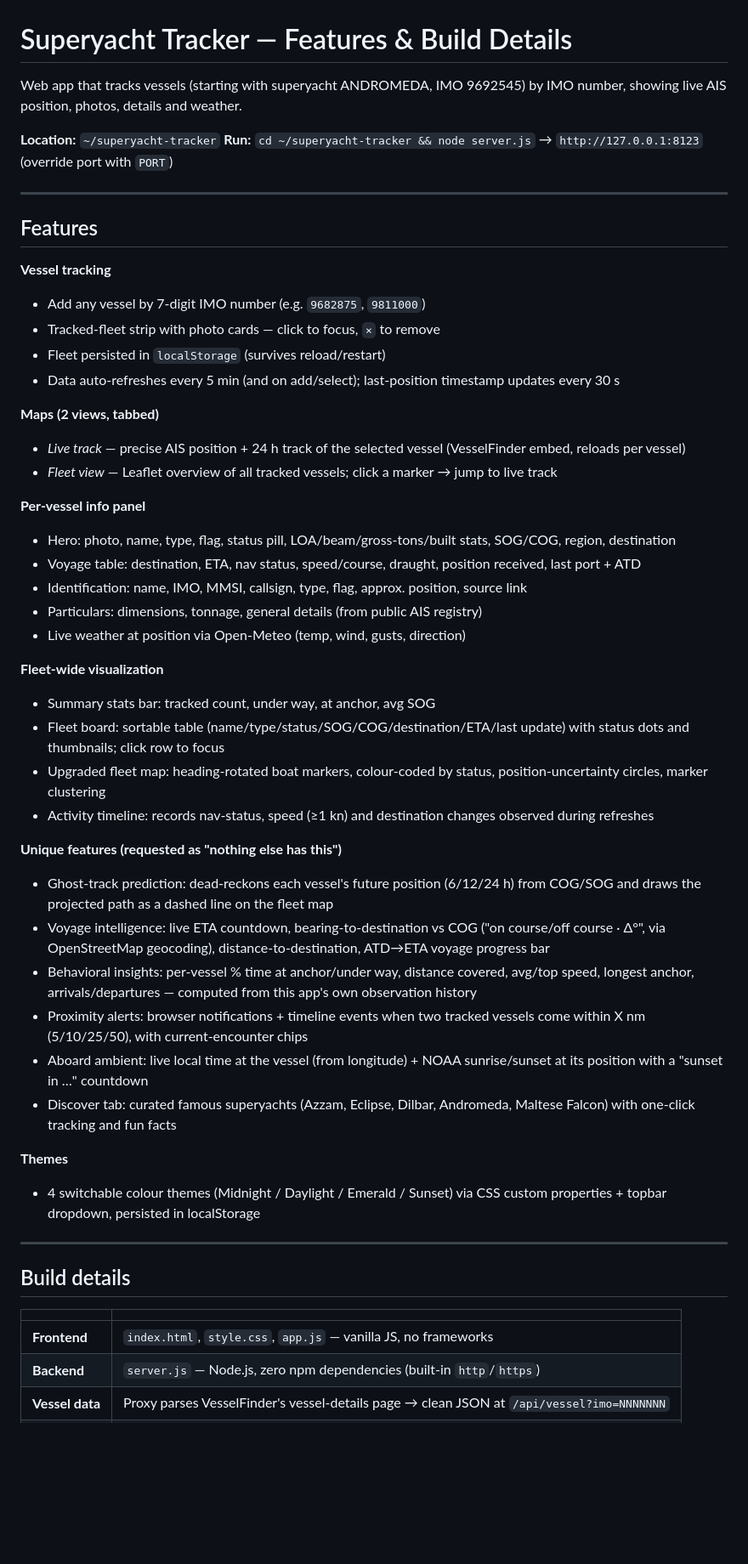
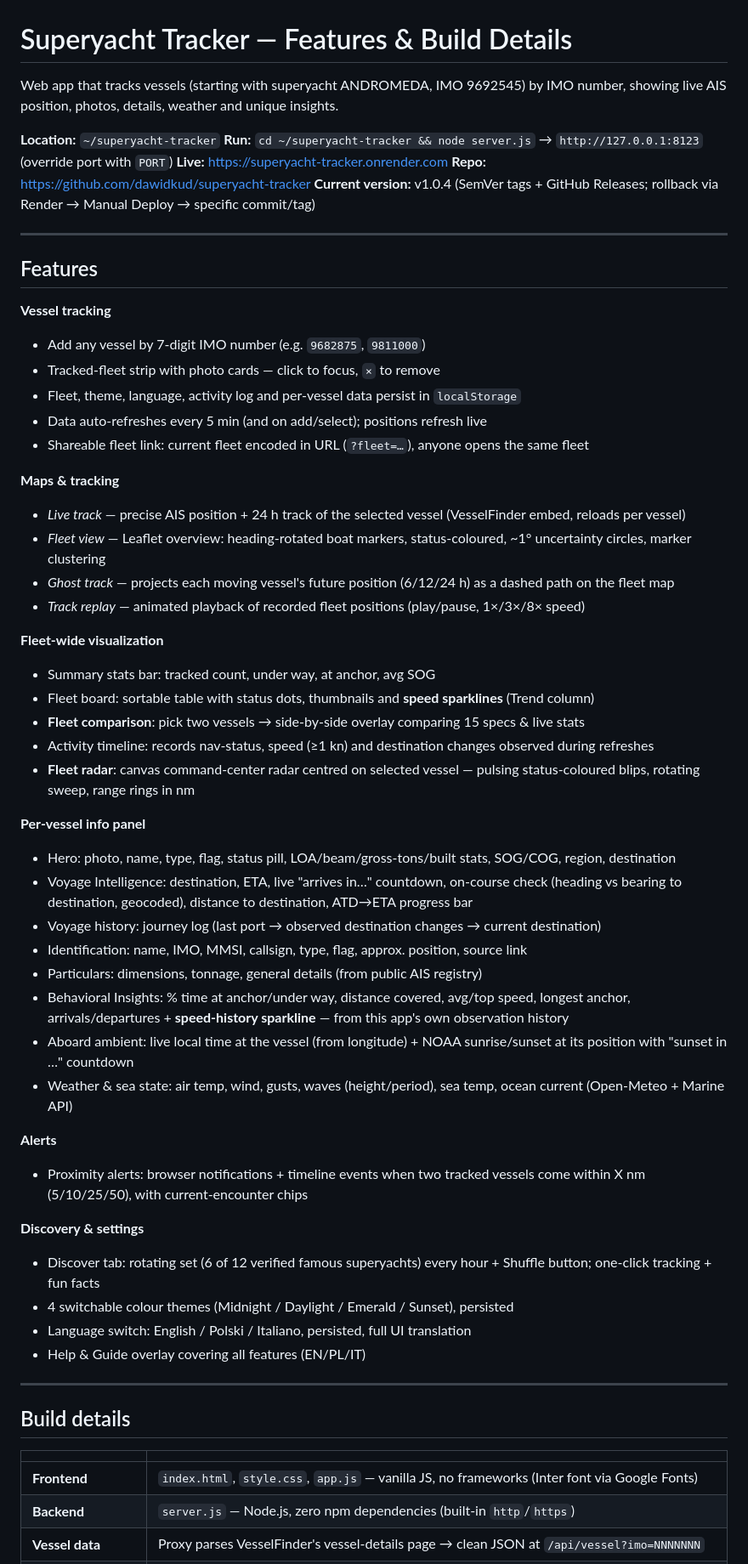
Before and after one commit to dawidkud/superyacht-tracker, a Markdown page: superyacht-tracker.md, the part around one of its changes. Shown at 85% size. GitHub-like rendering; blank space fills up the shorter version.

Commit message:
Update project reference doc to v1.0.4 state

```diff
--- a/superyacht-tracker.md
+++ b/superyacht-tracker.md
@@ -1,9 +1,12 @@
 # Superyacht Tracker — Features & Build Details
 
-Web app that tracks vessels (starting with superyacht ANDROMEDA, IMO 9692545) by IMO number, showing live AIS position, photos, details and weather.
+Web app that tracks vessels (starting with superyacht ANDROMEDA, IMO 9692545) by IMO number, showing live AIS position, photos, details, weather and unique insights.
 
 **Location:** `~/superyacht-tracker`
 **Run:** `cd ~/superyacht-tracker && node server.js` → `http://127.0.0.1:8123` (override port with `PORT`)
+**Live:** https://superyacht-tracker.onrender.com
+**Repo:** https://github.com/dawidkud/superyacht-tracker
+**Current version:** v1.0.4 (SemVer tags + GitHub Releases; rollback via Render → Manual Deploy → specific commit/tag)
 
 ---
 
@@ -12,36 +15,41 @@ Web app that tracks vessels (starting with superyacht ANDROMEDA, IMO 9692545) by
 **Vessel tracking**
 - Add any vessel by 7-digit IMO number (e.g. `9682875`, `9811000`)
 - Tracked-fleet strip with photo cards — click to focus, `×` to remove
-- Fleet persisted in `localStorage` (survives reload/restart)
-- Data auto-refreshes every 5 min (and on add/select); last-position timestamp updates every 30 s
+- Fleet, theme, language, activity log and per-vessel data persist in `localStorage`
+- Data auto-refreshes every 5 min (and on add/select); positions refresh live
+- Shareable fleet link: current fleet encoded in URL (`?fleet=…`), anyone opens the same fleet
 
-**Maps (2 views, tabbed)**
+**Maps & tracking**
 - *Live track* — precise AIS position + 24 h track of the selected vessel (VesselFinder embed, reloads per vessel)
-- *Fleet view* — Leaflet overview of all tracked vessels; click a marker → jump to live track
+- *Fleet view* — Leaflet overview: heading-rotated boat markers, status-coloured, ~1° uncertainty circles, marker clustering
+- *Ghost track* — projects each moving vessel's future position (6/12/24 h) as a dashed path on the fleet map
+- *Track replay* — animated playback of recorded fleet positions (play/pause, 1×/3×/8× speed)
+
+**Fleet-wide visualization**
+- Summary stats bar: tracked count, under way, at anchor, avg SOG
+- Fleet board: sortable table with status dots, thumbnails and **speed sparklines** (Trend column)
+- **Fleet comparison**: pick two vessels → side-by-side overlay comparing 15 specs & live stats
+- Activity timeline: records nav-status, speed (≥1 kn) and destination changes observed during refreshes
+- **Fleet radar**: canvas command-center radar centred on selected vessel — pulsing status-coloured blips, rotating sweep, range rings in nm
 
 **Per-vessel info panel**
 - Hero: photo, name, type, flag, status pill, LOA/beam/gross-tons/built stats, SOG/COG, region, destination
-- Voyage table: destination, ETA, nav status, speed/course, draught, position received, last port + ATD
+- Voyage Intelligence: destination, ETA, live "arrives in…" countdown, on-course check (heading vs bearing to destination, geocoded), distance to destination, ATD→ETA progress bar
+- Voyage history: journey log (last port → observed destination changes → current destination)
 - Identification: name, IMO, MMSI, callsign, type, flag, approx. position, source link
 - Particulars: dimensions, tonnage, general details (from public AIS registry)
-- Live weather at position via Open-Meteo (temp, wind, gusts, direction)
+- Behavioral Insights: % time at anchor/under way, distance covered, avg/top speed, longest anchor, arrivals/departures + **speed-history sparkline** — from this app's own observation history
+- Aboard ambient: live local time at the vessel (from longitude) + NOAA sunrise/sunset at its position with "sunset in …" countdown
+- Weather & sea state: air temp, wind, gusts, waves (height/period), sea temp, ocean current (Open-Meteo + Marine API)
 
-**Fleet-wide visualization**
-- Summary stats bar: tracked count, under way, at anchor, avg SOG
-- Fleet board: sortable table (name/type/status/SOG/COG/destination/ETA/last update) with status dots and thumbnails; click row to focus
-- Upgraded fleet map: heading-rotated boat markers, colour-coded by status, position-uncertainty circles, marker clustering
-- Activity timeline: records nav-status, speed (≥1 kn) and destination changes observed during refreshes
+**Alerts**
+- Proximity alerts: browser notifications + timeline events when two tracked vessels come within X nm (5/10/25/50), with current-encounter chips
 
-**Unique features (requested as "nothing else has this")**
-- Ghost-track prediction: dead-reckons each vessel's future position (6/12/24 h) from COG/SOG and draws the projected path as a dashed line on the fleet map
-- Voyage intelligence: live ETA countdown, bearing-to-destination vs COG ("on course/off course · Δ°", via OpenStreetMap geocoding), distance-to-destination, ATD→ETA voyage progress bar
-- Behavioral insights: per-vessel % time at anchor/under way, distance covered, avg/top speed, longest anchor, arrivals/departures — computed from this app's own observation history
-- Proximity alerts: browser notifications + timeline events when two tracked vessels come within X nm (5/10/25/50), with current-encounter chips
-- Aboard ambient: live local time at the vessel (from longitude) + NOAA sunrise/sunset at its position with a "sunset in …" countdown
-- Discover tab: curated famous superyachts (Azzam, Eclipse, Dilbar, Andromeda, Maltese Falcon) with one-click tracking and fun facts
-
-**Themes**
-- 4 switchable colour themes (Midnight / Daylight / Emerald / Sunset) via CSS custom properties + topbar dropdown, persisted in localStorage
+**Discovery & settings**
+- Discover tab: rotating set (6 of 12 verified famous superyachts) every hour + Shuffle button; one-click tracking + fun facts
+- 4 switchable colour themes (Midnight / Daylight / Emerald / Sunset), persisted
+- Language switch: English / Polski / Italiano, persisted, full UI translation
+- Help & Guide overlay covering all features (EN/PL/IT)
 
 ---
 
@@ -49,7 +57,7 @@ Web app that tracks vessels (starting with superyacht ANDROMEDA, IMO 9692545) by
 
 | | |
 |---|---|
-| **Frontend** | `index.html`, `style.css`, `app.js` — vanilla JS, no frameworks |
+| **Frontend** | `index.html`, `style.css`, `app.js` — vanilla JS, no frameworks (Inter font via Google Fonts) |
 | **Backend** | `server.js` — Node.js, zero npm dependencies (built-in `http`/`https`) |
 | **Vessel data** | Proxy parses VesselFinder's vessel-details page → clean JSON at `/api/vessel?imo=NNNNNNN` |
 | **Photos** | Downloaded + cached to `photos/<imo>.jpg`, served locally |
```
Also changed, not shown: other parts of superyacht-tracker.md (+18 -4 lines).
